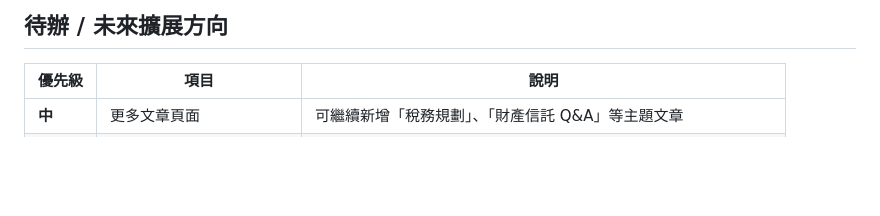
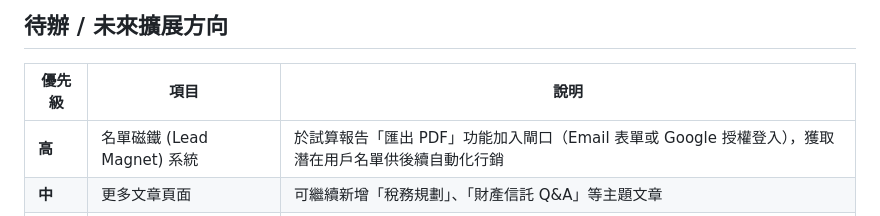
Before and after one commit to camel40tw-lgtm/lawrence-financial-site, a Markdown page: CHANGELOG.md, the part around the change. Drawn GitHub-style; blank space fills up the shorter version.

Commit message:
docs: add lead magnet system to upcoming tasks

```diff
--- a/CHANGELOG.md
+++ b/CHANGELOG.md
@@ -169,6 +169,7 @@
 
 | 優先級 | 項目 | 說明 |
 |---|---|---|
+| **高** | 名單磁鐵 (Lead Magnet) 系統 | 於試算報告「匯出 PDF」功能加入閘口（Email 表單或 Google 授權登入），獲取潛在用戶名單供後續自動化行銷 |
 | **中** | 更多文章頁面 | 可繼續新增「稅務規劃」、「財產信託 Q&A」等主題文章 |
 | **中** | GA / Meta Pixel 正式埋碼 | 準備追蹤時，在各 HTML `<head>` 埋入正式版代碼（已移除佔位符） |
 | **低** | 計算機 PDF 輸出優化 | 美化 print 版 CSS，讓報告匯出更精緻 |
```
